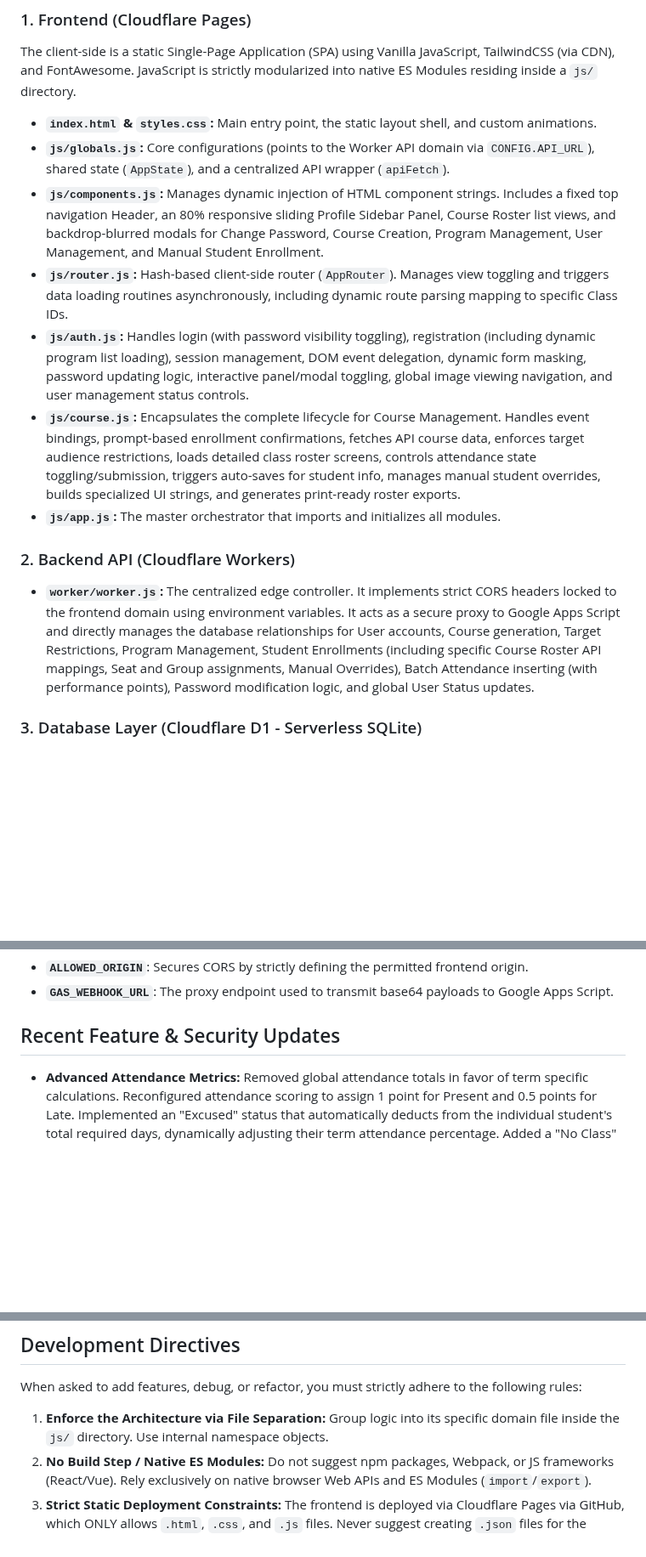
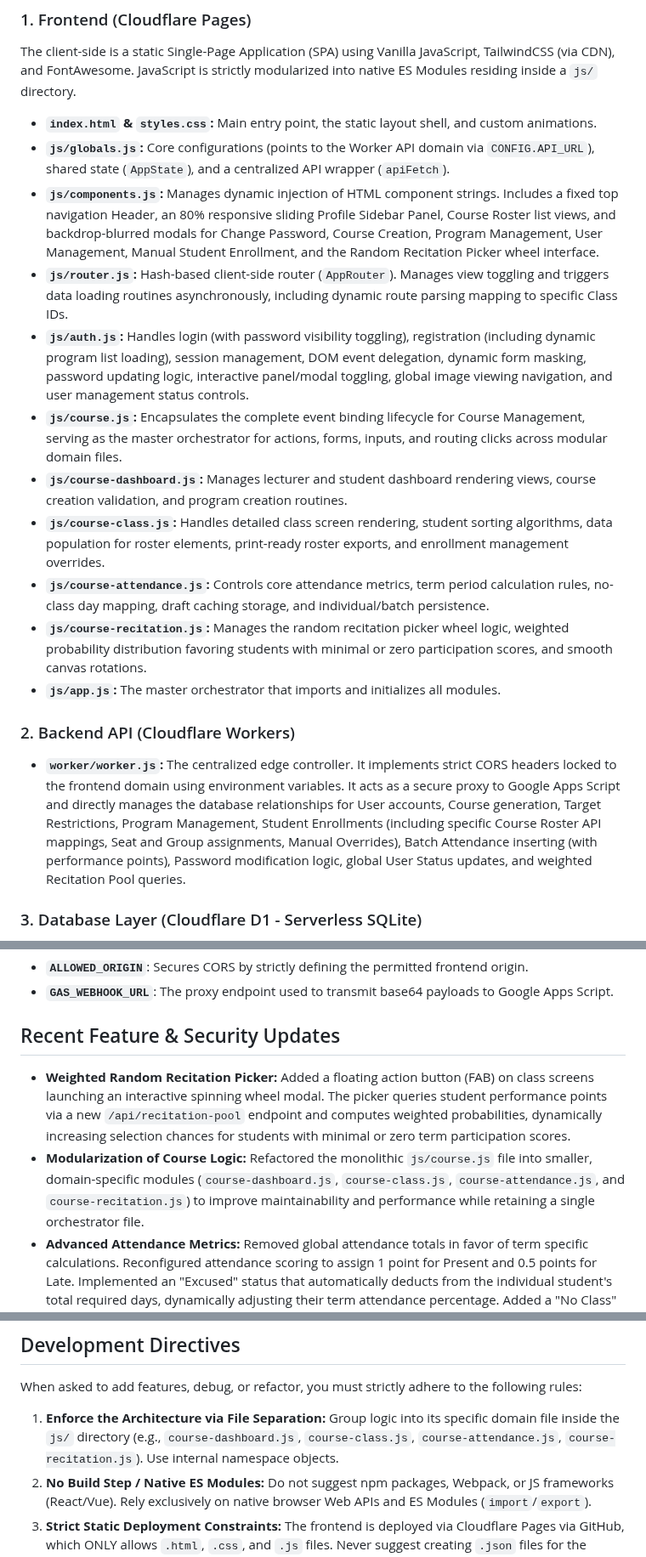
Before and after one commit to gcalacdayuniv/2026lms, a Markdown page: README.md, 3 parts joined by grey strips. Shown at 85% size. GitHub-like rendering; blank space fills up the shorter version.

```diff
--- a/README.md
+++ b/README.md
@@ -14,14 +14,18 @@ The client-side is a static Single-Page Application (SPA) using Vanilla JavaScri
 
 * **`index.html` & `styles.css`:** Main entry point, the static layout shell, and custom animations.
 * **`js/globals.js`:** Core configurations (points to the Worker API domain via `CONFIG.API_URL`), shared state (`AppState`), and a centralized API wrapper (`apiFetch`).
-* **`js/components.js`:** Manages dynamic injection of HTML component strings. Includes a fixed top navigation Header, an 80% responsive sliding Profile Sidebar Panel, Course Roster list views, and backdrop-blurred modals for Change Password, Course Creation, Program Management, User Management, and Manual Student Enrollment.
+* **`js/components.js`:** Manages dynamic injection of HTML component strings. Includes a fixed top navigation Header, an 80% responsive sliding Profile Sidebar Panel, Course Roster list views, and backdrop-blurred modals for Change Password, Course Creation, Program Management, User Management, Manual Student Enrollment, and the Random Recitation Picker wheel interface.
 * **`js/router.js`:** Hash-based client-side router (`AppRouter`). Manages view toggling and triggers data loading routines asynchronously, including dynamic route parsing mapping to specific Class IDs.
 * **`js/auth.js`:** Handles login (with password visibility toggling), registration (including dynamic program list loading), session management, DOM event delegation, dynamic form masking, password updating logic, interactive panel/modal toggling, global image viewing navigation, and user management status controls.
-* **`js/course.js`:** Encapsulates the complete lifecycle for Course Management. Handles event bindings, prompt-based enrollment confirmations, fetches API course data, enforces target audience restrictions, loads detailed class roster screens, controls attendance state toggling/submission, triggers auto-saves for student info, manages manual student overrides, builds specialized UI strings, and generates print-ready roster exports.
+* **`js/course.js`:** Encapsulates the complete event binding lifecycle for Course Management, serving as the master orchestrator for actions, forms, inputs, and routing clicks across modular domain files.
+* **`js/course-dashboard.js`:** Manages lecturer and student dashboard rendering views, course creation validation, and program creation routines.
+* **`js/course-class.js`:** Handles detailed class screen rendering, student sorting algorithms, data population for roster elements, print-ready roster exports, and enrollment management overrides.
+* **`js/course-attendance.js`:** Controls core attendance metrics, term period calculation rules, no-class day mapping, draft caching storage, and individual/batch persistence.
+* **`js/course-recitation.js`:** Manages the random recitation picker wheel logic, weighted probability distribution favoring students with minimal or zero participation scores, and smooth canvas rotations.
 * **`js/app.js`:** The master orchestrator that imports and initializes all modules.
 
 ### 2. Backend API (Cloudflare Workers)
-* **`worker/worker.js`:** The centralized edge controller. It implements strict CORS headers locked to the frontend domain using environment variables. It acts as a secure proxy to Google Apps Script and directly manages the database relationships for User accounts, Course generation, Target Restrictions, Program Management, Student Enrollments (including specific Course Roster API mappings, Seat and Group assignments, Manual Overrides), Batch Attendance inserting (with performance points), Password modification logic, and global User Status updates.
+* **`worker/worker.js`:** The centralized edge controller. It implements strict CORS headers locked to the frontend domain using environment variables. It acts as a secure proxy to Google Apps Script and directly manages the database relationships for User accounts, Course generation, Target Restrictions, Program Management, Student Enrollments (including specific Course Roster API mappings, Seat and Group assignments, Manual Overrides), Batch Attendance inserting (with performance points), Password modification logic, global User Status updates, and weighted Recitation Pool queries.
 
 ### 3. Database Layer (Cloudflare D1 - Serverless SQLite)
 The database uses Universally Unique Identifiers (UUIDs) for all primary keys, generated on the edge via `crypto.randomUUID()`.
@@ -43,6 +47,8 @@ We use the following environment variables strictly within the API (`worker/work
 * **`GAS_WEBHOOK_URL`**: The proxy endpoint used to transmit base64 payloads to Google Apps Script.
 
 ## Recent Feature & Security Updates
+* **Weighted Random Recitation Picker:** Added a floating action button (FAB) on class screens launching an interactive spinning wheel modal. The picker queries student performance points via a new `/api/recitation-pool` endpoint and computes weighted probabilities, dynamically increasing selection chances for students with minimal or zero term participation scores.
+* **Modularization of Course Logic:** Refactored the monolithic `js/course.js` file into smaller, domain-specific modules (`course-dashboard.js`, `course-class.js`, `course-attendance.js`, and `course-recitation.js`) to improve maintainability and performance while retaining a single orchestrator file.
 * **Advanced Attendance Metrics:** Removed global attendance totals in favor of term specific calculations. Reconfigured attendance scoring to assign 1 point for Present and 0.5 points for Late. Implemented an "Excused" status that automatically deducts from the individual student's total required days, dynamically adjusting their term attendance percentage. Added a "No Class" toggle enabling lecturers to declare nullified calendar days that universally deduct from the term's total day count via the new `Course_Sessions` database table.
 * **Interactive Performance Drilldowns:** Refactored the Performance Summary modal to render detailed academic term metric cards. Integrated click event listeners onto the Attendance and Participation cards that launch an overlaying list modal displaying a chronological breakdown of recorded statuses and performance points.
 * **Assigned Topic Integration:** Appended an "Assigned Topic" text input to the Manage Student modal, persisting natively to the Enrollments table alongside Seat and Group values. Updated the course roster to render the topics statically inline.
@@ -69,7 +75,7 @@ We use the following environment variables strictly within the API (`worker/work
 ## Development Directives
 When asked to add features, debug, or refactor, you must strictly adhere to the following rules:
 
-1. **Enforce the Architecture via File Separation:** Group logic into its specific domain file inside the `js/` directory. Use internal namespace objects.
+1. **Enforce the Architecture via File Separation:** Group logic into its specific domain file inside the `js/` directory (e.g., `course-dashboard.js`, `course-class.js`, `course-attendance.js`, `course-recitation.js`). Use internal namespace objects.
 2. **No Build Step / Native ES Modules:** Do not suggest npm packages, Webpack, or JS frameworks (React/Vue). Rely exclusively on native browser Web APIs and ES Modules (`import`/`export`).
 3. **Strict Static Deployment Constraints:** The frontend is deployed via Cloudflare Pages via GitHub, which ONLY allows `.html`, `.css`, and `.js` files. Never suggest creating `.json` files for the frontend.
 4. **Database & Security Integrity:** All new database records MUST utilize `crypto.randomUUID()` for primary keys. The backend API must NEVER require an `api_secret` from the frontend (security is handled via strict CORS origins). D1 batch operations (`env.DB.batch`) should be used for multiple insertions.
```
